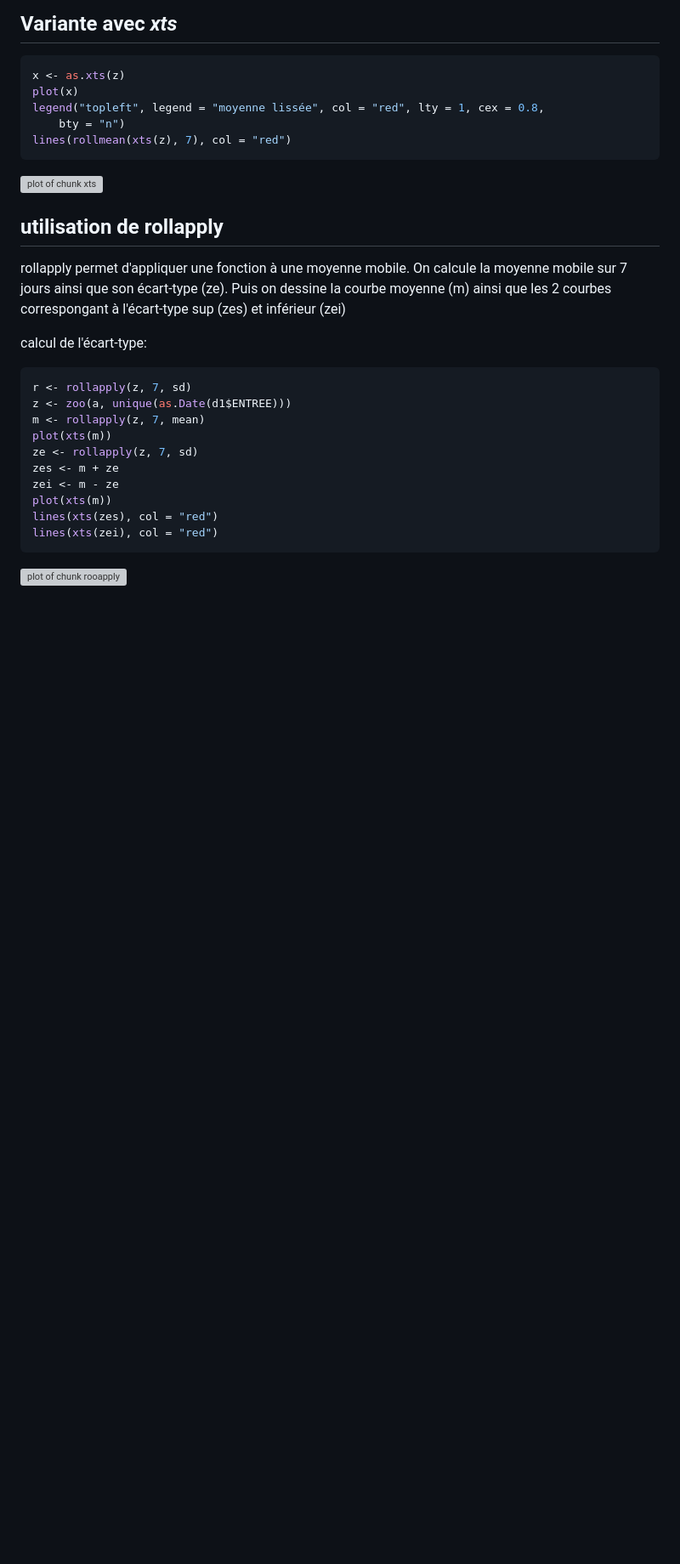
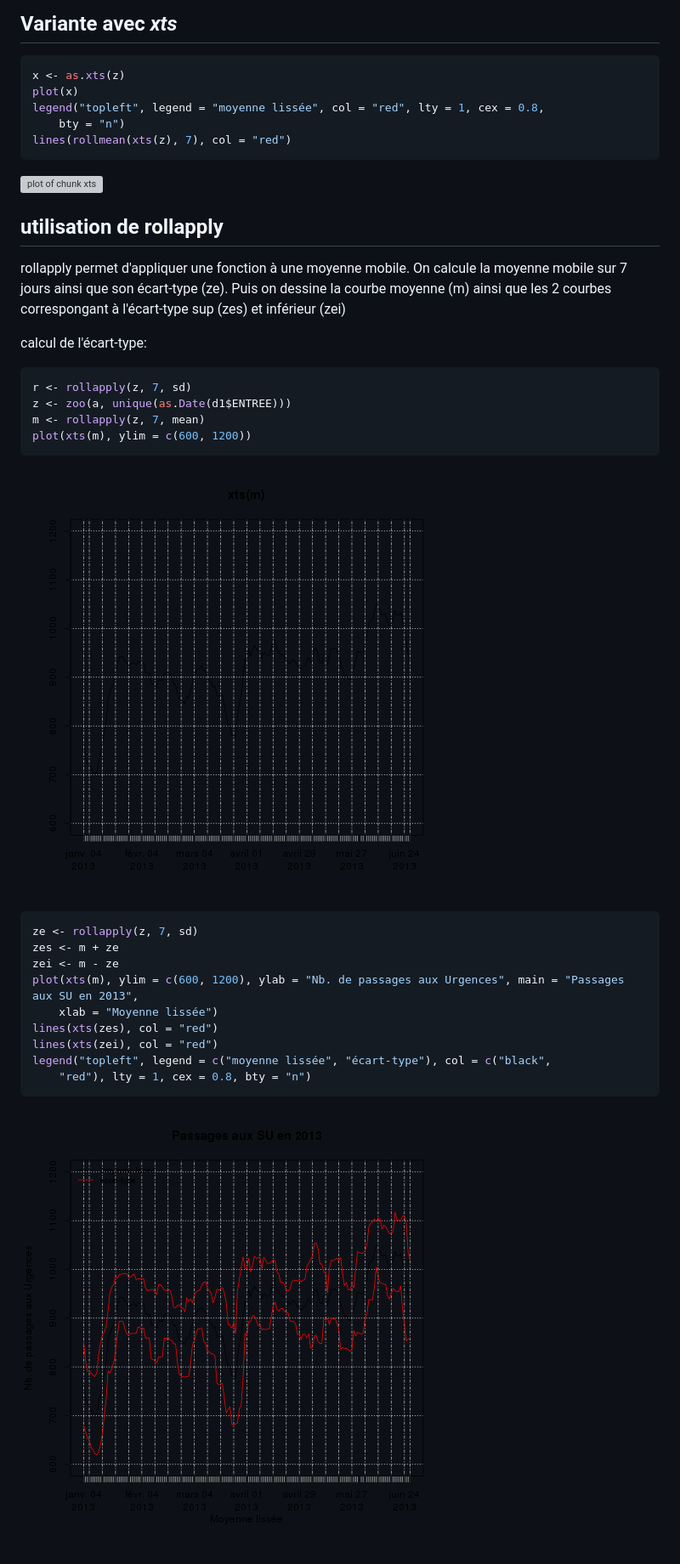
Before and after one commit to jcrb/RPU2013, a Markdown page: RPU_2013_Annalyse_2.md, the part around the change. Shown: that part at 85% size. Drawn GitHub-style; pictures changed too: figure/rooapply1.png (added), figure/rooapply2.png (added); blank space fills up the shorter version; grey boxes are pictures that could not be loaded.

````diff
--- a/RPU_2013_Annalyse_2.md
+++ b/RPU_2013_Annalyse_2.md
@@ -289,13 +289,21 @@ calcul de l'écart-type:
 r <- rollapply(z, 7, sd)
 z <- zoo(a, unique(as.Date(d1$ENTREE)))
 m <- rollapply(z, 7, mean)
-plot(xts(m))
+plot(xts(m), ylim = c(600, 1200))
+```
+
+![plot of chunk rooapply](figure/rooapply1.png)
+
+```r
 ze <- rollapply(z, 7, sd)
 zes <- m + ze
 zei <- m - ze
-plot(xts(m))
+plot(xts(m), ylim = c(600, 1200), ylab = "Nb. de passages aux Urgences", main = "Passages aux SU en 2013",
+    xlab = "Moyenne lissée")
 lines(xts(zes), col = "red")
 lines(xts(zei), col = "red")
+legend("topleft", legend = c("moyenne lissée", "écart-type"), col = c("black",
+    "red"), lty = 1, cex = 0.8, bty = "n")
 ```
 
-![plot of chunk rooapply](figure/rooapply.png)
+![plot of chunk rooapply](figure/rooapply2.png)
````
Also changed, not shown: 1 other file.
